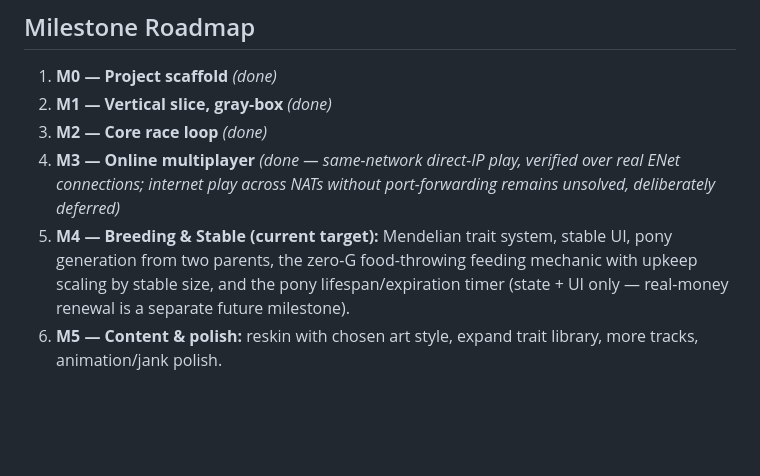
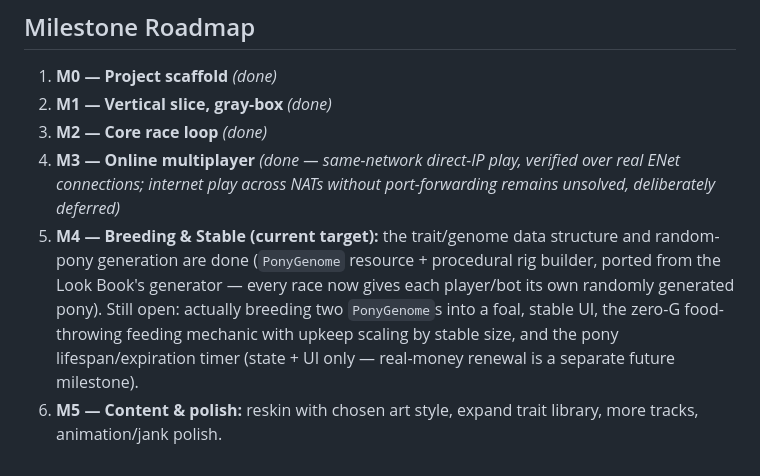
Before and after one commit to emilyvsemily/SpacePonies, a Markdown page: docs/design.md, the part around the change. Drawn GitHub-style; blank space fills up the shorter version.

Commit message:
Note M4 genome/generation progress in the roadmap
Co-Authored-By: Claude Sonnet 5 <noreply@anthropic.com>

```diff
--- a/docs/design.md
+++ b/docs/design.md
@@ -74,5 +74,5 @@ Ponies aren't permanent: each has a **limited lifespan** and expires ("dies") on
 2. **M1 — Vertical slice, gray-box** *(done)*
 3. **M2 — Core race loop** *(done)*
 4. **M3 — Online multiplayer** *(done — same-network direct-IP play, verified over real ENet connections; internet play across NATs without port-forwarding remains unsolved, deliberately deferred)*
-5. **M4 — Breeding & Stable (current target):** Mendelian trait system, stable UI, pony generation from two parents, the zero-G food-throwing feeding mechanic with upkeep scaling by stable size, and the pony lifespan/expiration timer (state + UI only — real-money renewal is a separate future milestone).
+5. **M4 — Breeding & Stable (current target):** the trait/genome data structure and random-pony generation are done (`PonyGenome` resource + procedural rig builder, ported from the Look Book's generator — every race now gives each player/bot its own randomly generated pony). Still open: actually breeding two `PonyGenome`s into a foal, stable UI, the zero-G food-throwing feeding mechanic with upkeep scaling by stable size, and the pony lifespan/expiration timer (state + UI only — real-money renewal is a separate future milestone).
 6. **M5 — Content & polish:** reskin with chosen art style, expand trait library, more tracks, animation/jank polish.
```
